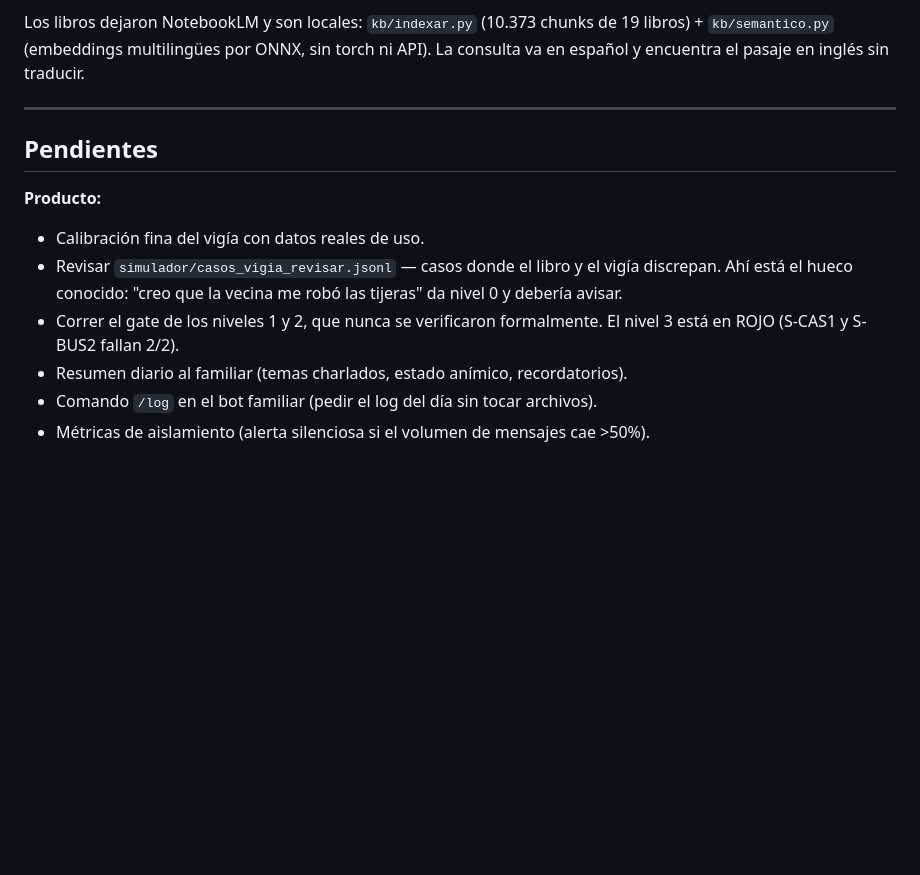
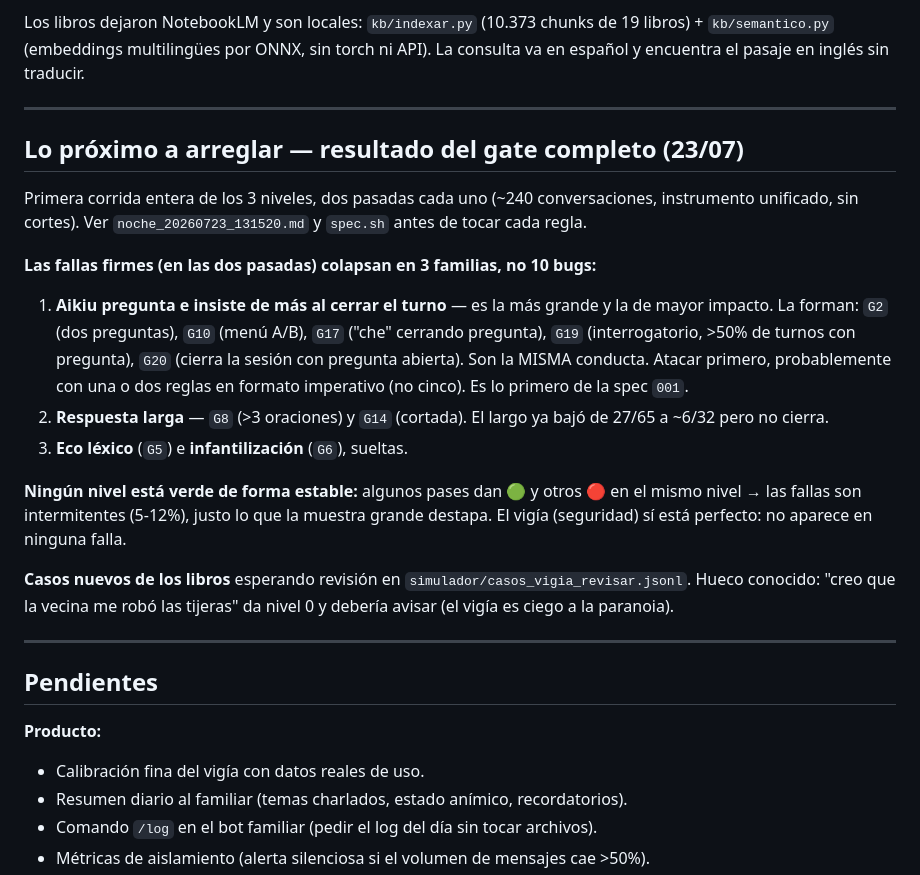
Before and after one commit to geermaanv/aikiu, a Markdown page: ROADMAP.md, the part around the change. Rendered like a GitHub page; blank space fills up the shorter version.

Commit message:
docs(roadmap): resultado del gate completo — 3 familias de falla, no 10 bugs

```diff
--- a/ROADMAP.md
+++ b/ROADMAP.md
@@ -169,15 +169,39 @@ API). La consulta va en español y encuentra el pasaje en inglés sin traducir.
 
 ---
 
+## Lo próximo a arreglar — resultado del gate completo (23/07)
+
+Primera corrida entera de los 3 niveles, dos pasadas cada uno (~240
+conversaciones, instrumento unificado, sin cortes). Ver
+`noche_20260723_131520.md` y `spec.sh` antes de tocar cada regla.
+
+**Las fallas firmes (en las dos pasadas) colapsan en 3 familias, no 10 bugs:**
+
+1. **Aikiu pregunta e insiste de más al cerrar el turno** — es la más grande y
+   la de mayor impacto. La forman: `G2` (dos preguntas), `G10` (menú A/B),
+   `G17` ("che" cerrando pregunta), `G19` (interrogatorio, >50% de turnos con
+   pregunta), `G20` (cierra la sesión con pregunta abierta). Son la MISMA
+   conducta. Atacar primero, probablemente con una o dos reglas en formato
+   imperativo (no cinco). Es lo primero de la spec `001`.
+2. **Respuesta larga** — `G8` (>3 oraciones) y `G14` (cortada). El largo ya
+   bajó de 27/65 a ~6/32 pero no cierra.
+3. **Eco léxico** (`G5`) e **infantilización** (`G6`), sueltas.
+
+**Ningún nivel está verde de forma estable:** algunos pases dan 🟢 y otros 🔴 en
+el mismo nivel → las fallas son intermitentes (5-12%), justo lo que la muestra
+grande destapa. El vigía (seguridad) sí está perfecto: no aparece en ninguna
+falla.
+
+**Casos nuevos de los libros** esperando revisión en
+`simulador/casos_vigia_revisar.jsonl`. Hueco conocido: "creo que la vecina me
+robó las tijeras" da nivel 0 y debería avisar (el vigía es ciego a la paranoia).
+
+---
+
 ## Pendientes
 
 **Producto:**
 - Calibración fina del vigía con datos reales de uso.
-- Revisar `simulador/casos_vigia_revisar.jsonl` — casos donde el libro y el
-  vigía discrepan. Ahí está el hueco conocido: "creo que la vecina me robó las
-  tijeras" da nivel 0 y debería avisar.
-- Correr el gate de los niveles 1 y 2, que nunca se verificaron formalmente.
-  El nivel 3 está en ROJO (S-CAS1 y S-BUS2 fallan 2/2).
 - Resumen diario al familiar (temas charlados, estado anímico, recordatorios).
 - Comando `/log` en el bot familiar (pedir el log del día sin tocar archivos).
 - Métricas de aislamiento (alerta silenciosa si el volumen de mensajes cae >50%).
```
